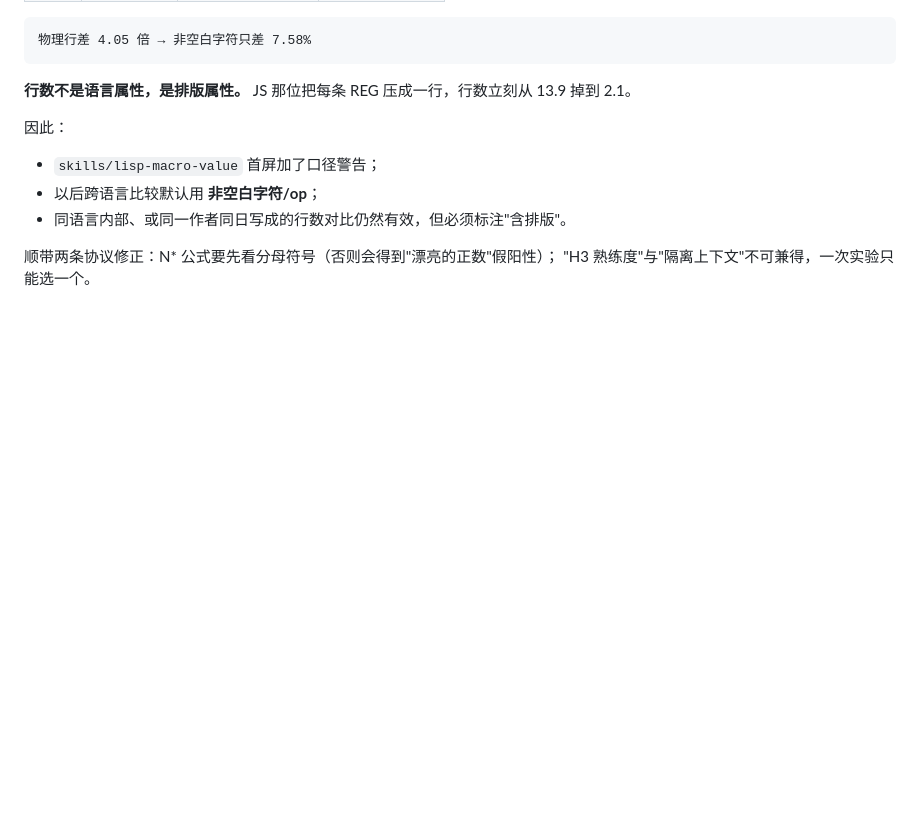
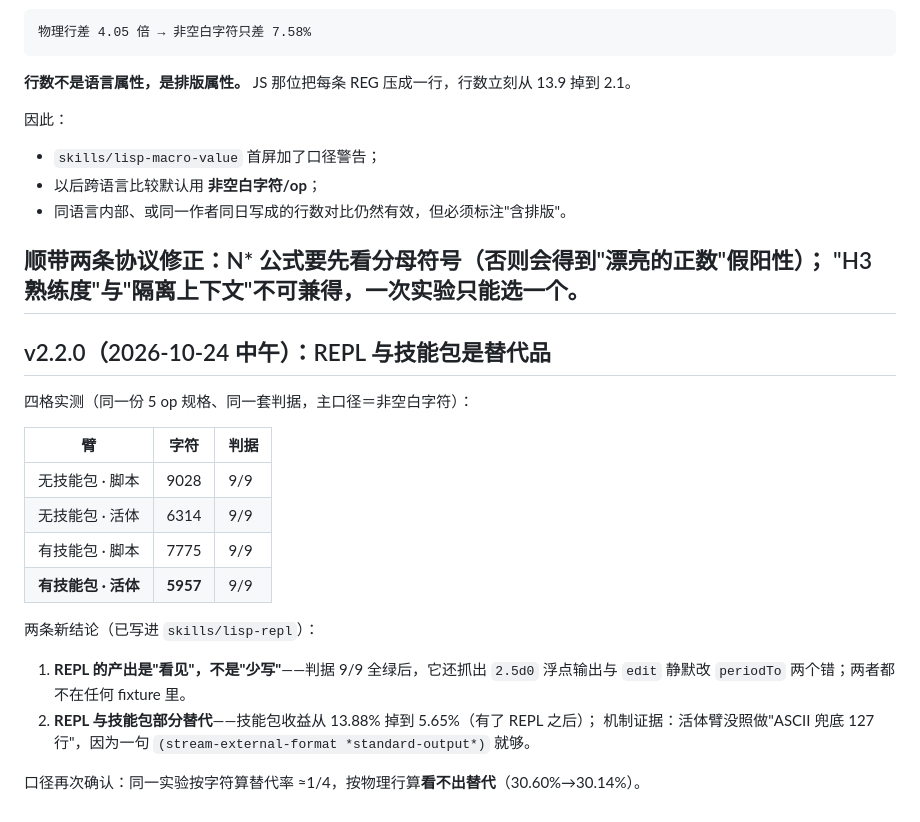
Before and after one commit to xcw080720/lisp-toolkit, a Markdown page: README.md, the part around the change. Rendered like a GitHub page; blank space fills up the shorter version.

```diff
--- a/README.md
+++ b/README.md
@@ -208,3 +208,25 @@ sbcl --script tools/check-touches.lisp FILE [--strict]
 
 顺带两条协议修正：N\* 公式要先看分母符号（否则会得到"漂亮的正数"假阳性）；
 "H3 熟练度"与"隔离上下文"不可兼得，一次实验只能选一个。
+---
+
+## v2.2.0（2026-10-24 中午）：REPL 与技能包是替代品
+
+四格实测（同一份 5 op 规格、同一套判据，主口径＝非空白字符）：
+
+| 臂 | 字符 | 判据 |
+|---|---|---|
+| 无技能包 · 脚本 | 9028 | 9/9 |
+| 无技能包 · 活体 | 6314 | 9/9 |
+| 有技能包 · 脚本 | 7775 | 9/9 |
+| **有技能包 · 活体** | **5957** | 9/9 |
+
+两条新结论（已写进 `skills/lisp-repl`）：
+
+1. **REPL 的产出是"看见"，不是"少写"**——判据 9/9 全绿后，它还抓出 `2.5d0` 浮点输出与
+   `edit` 静默改 `periodTo` 两个错；两者都不在任何 fixture 里。
+2. **REPL 与技能包部分替代**——技能包收益从 13.88% 掉到 5.65%（有了 REPL 之后）；
+   机制证据：活体臂没照做"ASCII 兜底 127 行"，因为一句
+   `(stream-external-format *standard-output*)` 就够。
+
+口径再次确认：同一实验按字符算替代率 ≈1/4，按物理行算**看不出替代**（30.60%→30.14%）。
```
Also changed, not shown: skills/lisp-repl/SKILL.md (+51 -0 lines).
